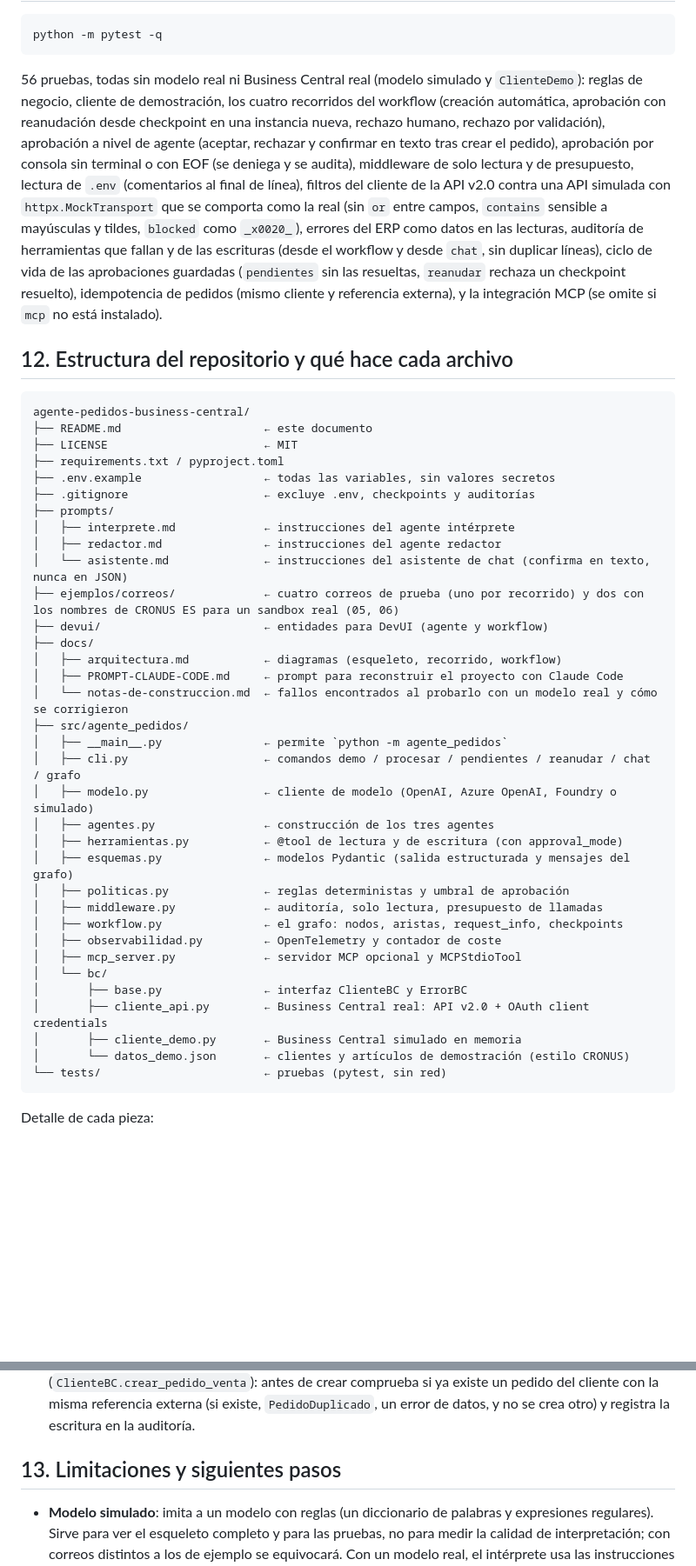
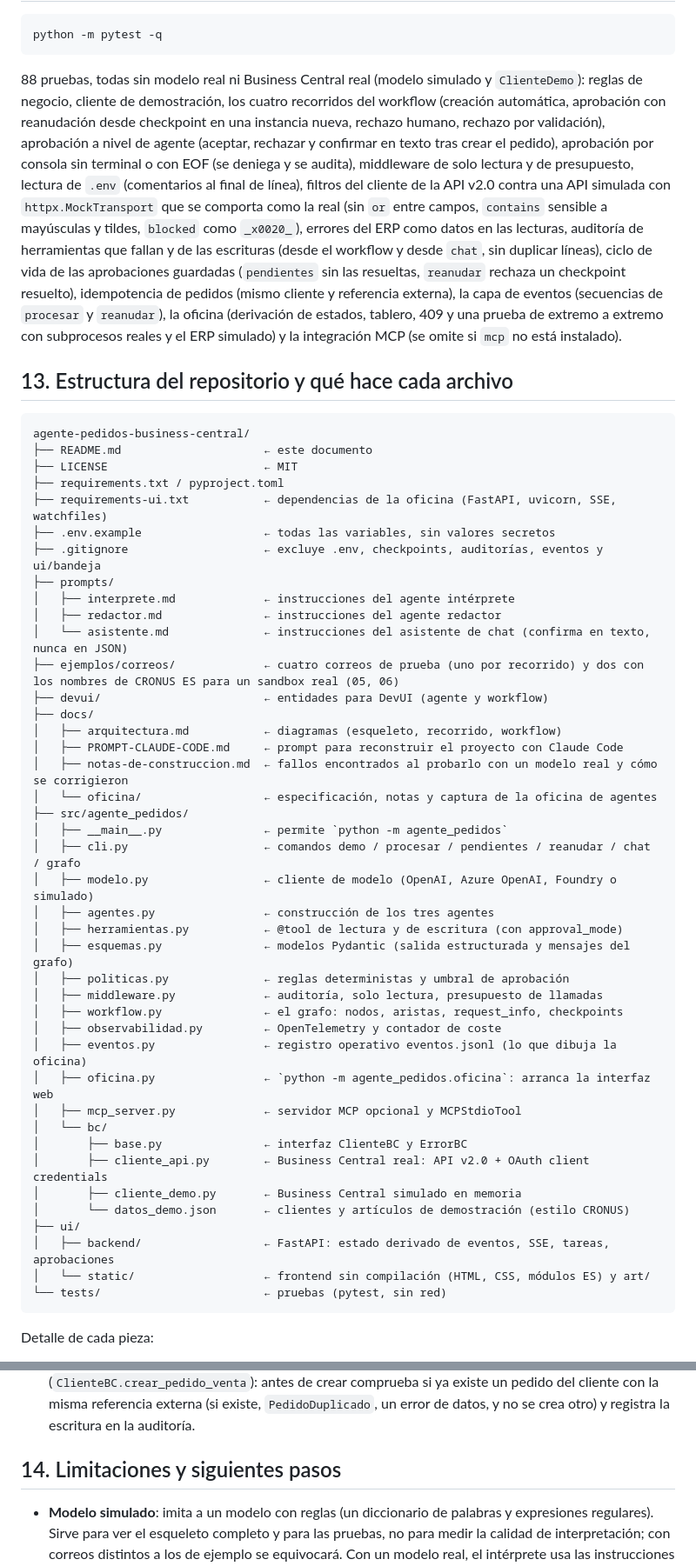
Before and after one commit to JavierCavaGonzalez/agente-pedidos-business-central, a Markdown page: README.md, 2 parts joined by grey strips. Shown at 87% size. GitHub-like rendering; blank space fills up the shorter version.

````diff
--- a/README.md
+++ b/README.md
@@ -253,17 +281,18 @@ Aparecen dos entidades: el agente `interprete` y el workflow `pedidos`, ambos co
 python -m pytest -q
 ```
 
-56 pruebas, todas sin modelo real ni Business Central real (modelo simulado y `ClienteDemo`): reglas de negocio, cliente de demostración, los cuatro recorridos del workflow (creación automática, aprobación con reanudación desde checkpoint en una instancia nueva, rechazo humano, rechazo por validación), aprobación a nivel de agente (aceptar, rechazar y confirmar en texto tras crear el pedido), aprobación por consola sin terminal o con EOF (se deniega y se audita), middleware de solo lectura y de presupuesto, lectura de `.env` (comentarios al final de línea), filtros del cliente de la API v2.0 contra una API simulada con `httpx.MockTransport` que se comporta como la real (sin `or` entre campos, `contains` sensible a mayúsculas y tildes, `blocked` como `_x0020_`), errores del ERP como datos en las lecturas, auditoría de herramientas que fallan y de las escrituras (desde el workflow y desde `chat`, sin duplicar líneas), ciclo de vida de las aprobaciones guardadas (`pendientes` sin las resueltas, `reanudar` rechaza un checkpoint resuelto), idempotencia de pedidos (mismo cliente y referencia externa), y la integración MCP (se omite si `mcp` no está instalado).
+88 pruebas, todas sin modelo real ni Business Central real (modelo simulado y `ClienteDemo`): reglas de negocio, cliente de demostración, los cuatro recorridos del workflow (creación automática, aprobación con reanudación desde checkpoint en una instancia nueva, rechazo humano, rechazo por validación), aprobación a nivel de agente (aceptar, rechazar y confirmar en texto tras crear el pedido), aprobación por consola sin terminal o con EOF (se deniega y se audita), middleware de solo lectura y de presupuesto, lectura de `.env` (comentarios al final de línea), filtros del cliente de la API v2.0 contra una API simulada con `httpx.MockTransport` que se comporta como la real (sin `or` entre campos, `contains` sensible a mayúsculas y tildes, `blocked` como `_x0020_`), errores del ERP como datos en las lecturas, auditoría de herramientas que fallan y de las escrituras (desde el workflow y desde `chat`, sin duplicar líneas), ciclo de vida de las aprobaciones guardadas (`pendientes` sin las resueltas, `reanudar` rechaza un checkpoint resuelto), idempotencia de pedidos (mismo cliente y referencia externa), la capa de eventos (secuencias de `procesar` y `reanudar`), la oficina (derivación de estados, tablero, 409 y una prueba de extremo a extremo con subprocesos reales y el ERP simulado) y la integración MCP (se omite si `mcp` no está instalado).
 
-## 12. Estructura del repositorio y qué hace cada archivo
+## 13. Estructura del repositorio y qué hace cada archivo
 
 ```
 agente-pedidos-business-central/
 ├── README.md                     ← este documento
 ├── LICENSE                       ← MIT
 ├── requirements.txt / pyproject.toml
+├── requirements-ui.txt           ← dependencias de la oficina (FastAPI, uvicorn, SSE, watchfiles)
 ├── .env.example                  ← todas las variables, sin valores secretos
-├── .gitignore                    ← excluye .env, checkpoints y auditorías
+├── .gitignore                    ← excluye .env, checkpoints, auditorías, eventos y ui/bandeja
 ├── prompts/
 │   ├── interprete.md             ← instrucciones del agente intérprete
 │   ├── redactor.md               ← instrucciones del agente redactor
@@ -273,7 +302,8 @@ agente-pedidos-business-central/
 ├── docs/
 │   ├── arquitectura.md           ← diagramas (esqueleto, recorrido, workflow)
 │   ├── PROMPT-CLAUDE-CODE.md     ← prompt para reconstruir el proyecto con Claude Code
-│   └── notas-de-construccion.md  ← fallos encontrados al probarlo con un modelo real y cómo se corrigieron
+│   ├── notas-de-construccion.md  ← fallos encontrados al probarlo con un modelo real y cómo se corrigieron
+│   └── oficina/                  ← especificación, notas y captura de la oficina de agentes
 ├── src/agente_pedidos/
 │   ├── __main__.py               ← permite `python -m agente_pedidos`
 │   ├── cli.py                    ← comandos demo / procesar / pendientes / reanudar / chat / grafo
@@ -285,12 +315,17 @@ agente-pedidos-business-central/
 │   ├── middleware.py             ← auditoría, solo lectura, presupuesto de llamadas
 │   ├── workflow.py               ← el grafo: nodos, aristas, request_info, checkpoints
 │   ├── observabilidad.py         ← OpenTelemetry y contador de coste
+│   ├── eventos.py                ← registro operativo eventos.jsonl (lo que dibuja la oficina)
+│   ├── oficina.py                ← `python -m agente_pedidos.oficina`: arranca la interfaz web
 │   ├── mcp_server.py             ← servidor MCP opcional y MCPStdioTool
 │   └── bc/
 │       ├── base.py               ← interfaz ClienteBC y ErrorBC
 │       ├── cliente_api.py        ← Business Central real: API v2.0 + OAuth client credentials
 │       ├── cliente_demo.py       ← Business Central simulado en memoria
 │       └── datos_demo.json       ← clientes y artículos de demostración (estilo CRONUS)
+├── ui/
+│   ├── backend/                  ← FastAPI: estado derivado de eventos, SSE, tareas, aprobaciones
+│   └── static/                   ← frontend sin compilación (HTML, CSS, módulos ES) y art/
 └── tests/                        ← pruebas (pytest, sin red)
 ```
 
@@ -307,7 +342,7 @@ Detalle de cada pieza:
 - **`cli.py`**: lee `.env`, construye el ERP (`BC_MODO`), el middleware y el workflow; `procesar` consume los eventos del workflow (`executor_invoked`, `request_info`, `output`), resuelve el checkpoint de la pausa con `resolve_pause_checkpoint_id` y reanuda con `workflow.run(responses=...)` o, en otro proceso, con `workflow.run(checkpoint_id=..., responses=...)`; `chat` usa `respuesta.user_input_requests` y `to_function_approval_response(approved=...)` en la misma sesión.
 - **`bc/cliente_api.py`**: pide el token a `login.microsoftonline.com/<tenant>/oauth2/v2.0/token` con el ámbito `https://api.businesscentral.dynamics.com/.default`, localiza la empresa, busca con `$filter` OData (por nombre y, si el texto parece un código, también por número, en dos peticiones: nunca `or` entre campos), crea la cabecera del pedido y después las líneas, y vuelve a leer el pedido con `$expand=salesOrderLines`. La parte común de la escritura está en `bc/base.py` (`ClienteBC.crear_pedido_venta`): antes de crear comprueba si ya existe un pedido del cliente con la misma referencia externa (si existe, `PedidoDuplicado`, un error de datos, y no se crea otro) y registra la escritura en la auditoría.
 
-## 13. Limitaciones y siguientes pasos
+## 14. Limitaciones y siguientes pasos
 
 - **Modelo simulado**: imita a un modelo con reglas (un diccionario de palabras y expresiones regulares). Sirve para ver el esqueleto completo y para las pruebas, no para medir la calidad de interpretación; con correos distintos a los de ejemplo se equivocará. Con un modelo real, el intérprete usa las instrucciones de `prompts/interprete.md`.
 - **Business Central**: el cliente real cubre clientes, artículos y pedidos de venta de la API v2.0 estándar. No registra (post) pedidos ni toca otras entidades, a propósito. La identidad de aplicación debe tener solo los permisos necesarios; el ejemplo no los crea por ti.
````
Also changed, not shown: other parts of README.md (+37 -9 lines), docs/oficina/NOTAS.md (added, +58 -0 lines).
